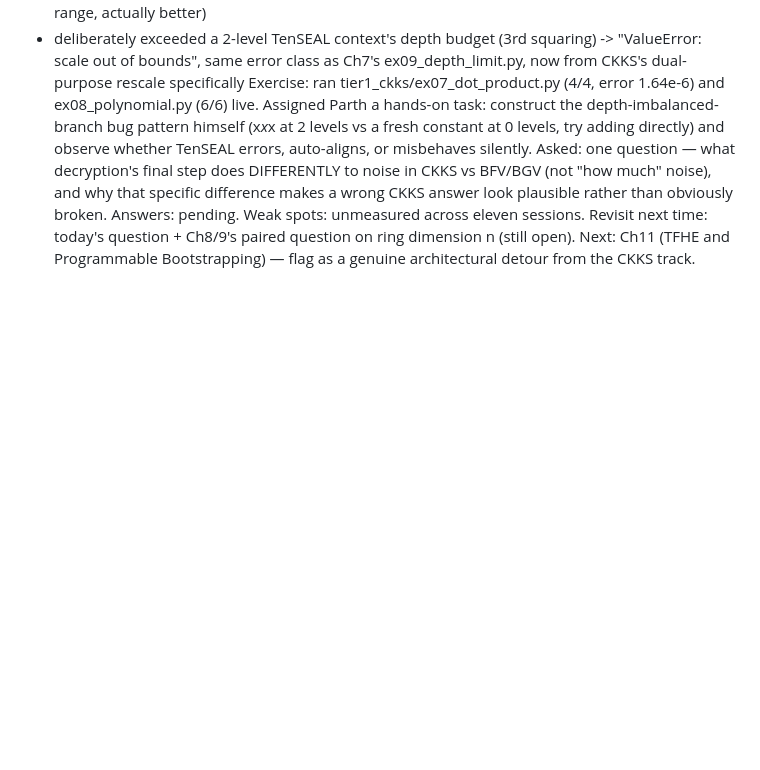
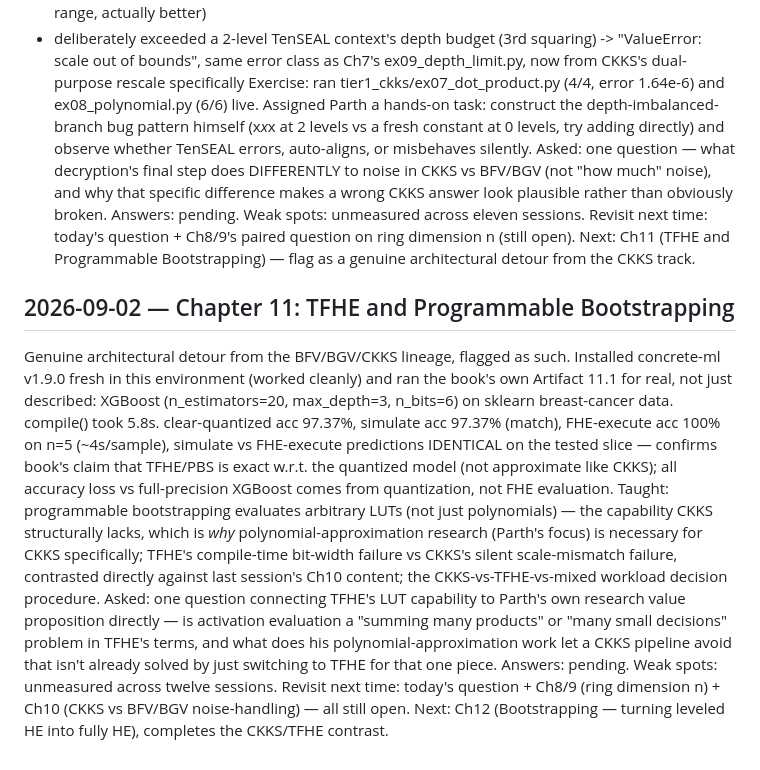
Before and after one commit to ParthN9i4/ParthN9i4, a Markdown page: study-log.md, the part around the change. GitHub-like rendering; blank space fills up the shorter version.

Commit message:
Log FHE session 2026-09-02 (Ch11, TFHE)
Co-Authored-By: Claude Sonnet 5 <noreply@anthropic.com>
Claude-Session: https://claude.ai/code/session_01RXoG2gS71Nfd8jc8RTnnWk

```diff
--- a/study-log.md
+++ b/study-log.md
@@ -163,3 +163,24 @@ Answers: pending.
 Weak spots: unmeasured across eleven sessions.
 Revisit next time: today's question + Ch8/9's paired question on ring dimension n (still open). Next: Ch11
   (TFHE and Programmable Bootstrapping) — flag as a genuine architectural detour from the CKKS track.
+
+## 2026-09-02 — Chapter 11: TFHE and Programmable Bootstrapping
+Genuine architectural detour from the BFV/BGV/CKKS lineage, flagged as such. Installed concrete-ml v1.9.0 fresh
+  in this environment (worked cleanly) and ran the book's own Artifact 11.1 for real, not just described:
+  XGBoost (n_estimators=20, max_depth=3, n_bits=6) on sklearn breast-cancer data. compile() took 5.8s.
+  clear-quantized acc 97.37%, simulate acc 97.37% (match), FHE-execute acc 100% on n=5 (~4s/sample),
+  simulate vs FHE-execute predictions IDENTICAL on the tested slice — confirms book's claim that TFHE/PBS is
+  exact w.r.t. the quantized model (not approximate like CKKS); all accuracy loss vs full-precision XGBoost
+  comes from quantization, not FHE evaluation.
+Taught: programmable bootstrapping evaluates arbitrary LUTs (not just polynomials) — the capability CKKS
+  structurally lacks, which is *why* polynomial-approximation research (Parth's focus) is necessary for CKKS
+  specifically; TFHE's compile-time bit-width failure vs CKKS's silent scale-mismatch failure, contrasted
+  directly against last session's Ch10 content; the CKKS-vs-TFHE-vs-mixed workload decision procedure.
+Asked: one question connecting TFHE's LUT capability to Parth's own research value proposition directly —
+  is activation evaluation a "summing many products" or "many small decisions" problem in TFHE's terms, and
+  what does his polynomial-approximation work let a CKKS pipeline avoid that isn't already solved by just
+  switching to TFHE for that one piece.
+Answers: pending.
+Weak spots: unmeasured across twelve sessions.
+Revisit next time: today's question + Ch8/9 (ring dimension n) + Ch10 (CKKS vs BFV/BGV noise-handling) — all
+  still open. Next: Ch12 (Bootstrapping — turning leveled HE into fully HE), completes the CKKS/TFHE contrast.
```
